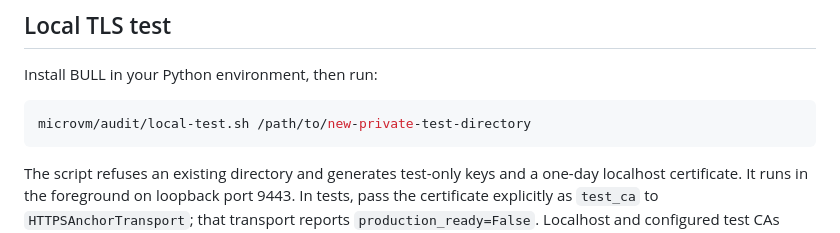
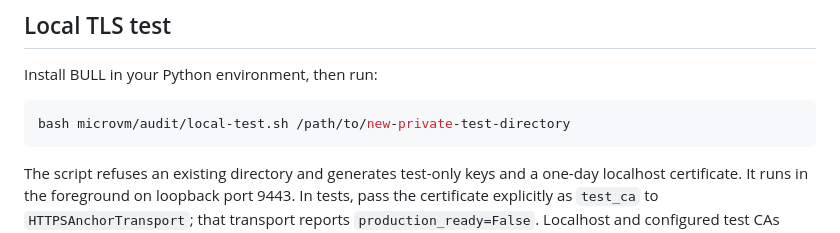
Before and after one commit to Anharmoniclabs/BULL, a Markdown page: microvm/audit/README.md, the part around the change. Drawn GitHub-style.

Commit message:
Document explicit shell invocation for local TLS fixture

````diff
--- a/microvm/audit/README.md
+++ b/microvm/audit/README.md
@@ -16,7 +16,7 @@ bootstrap exists; no dummy HTTPS configuration is used.
 Install BULL in your Python environment, then run:
 
 ```sh
-microvm/audit/local-test.sh /path/to/new-private-test-directory
+bash microvm/audit/local-test.sh /path/to/new-private-test-directory
 ```
 
 The script refuses an existing directory and generates test-only keys and a
````
